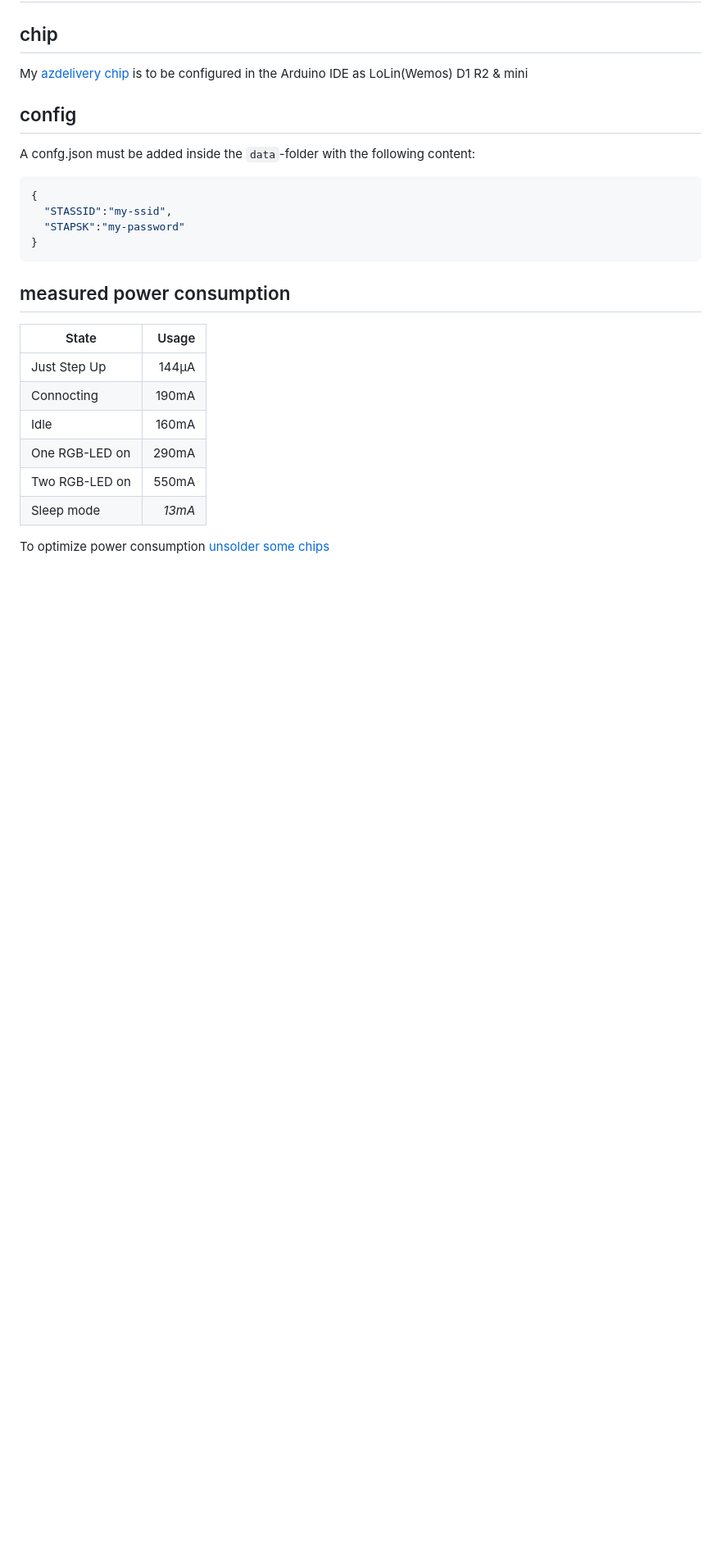
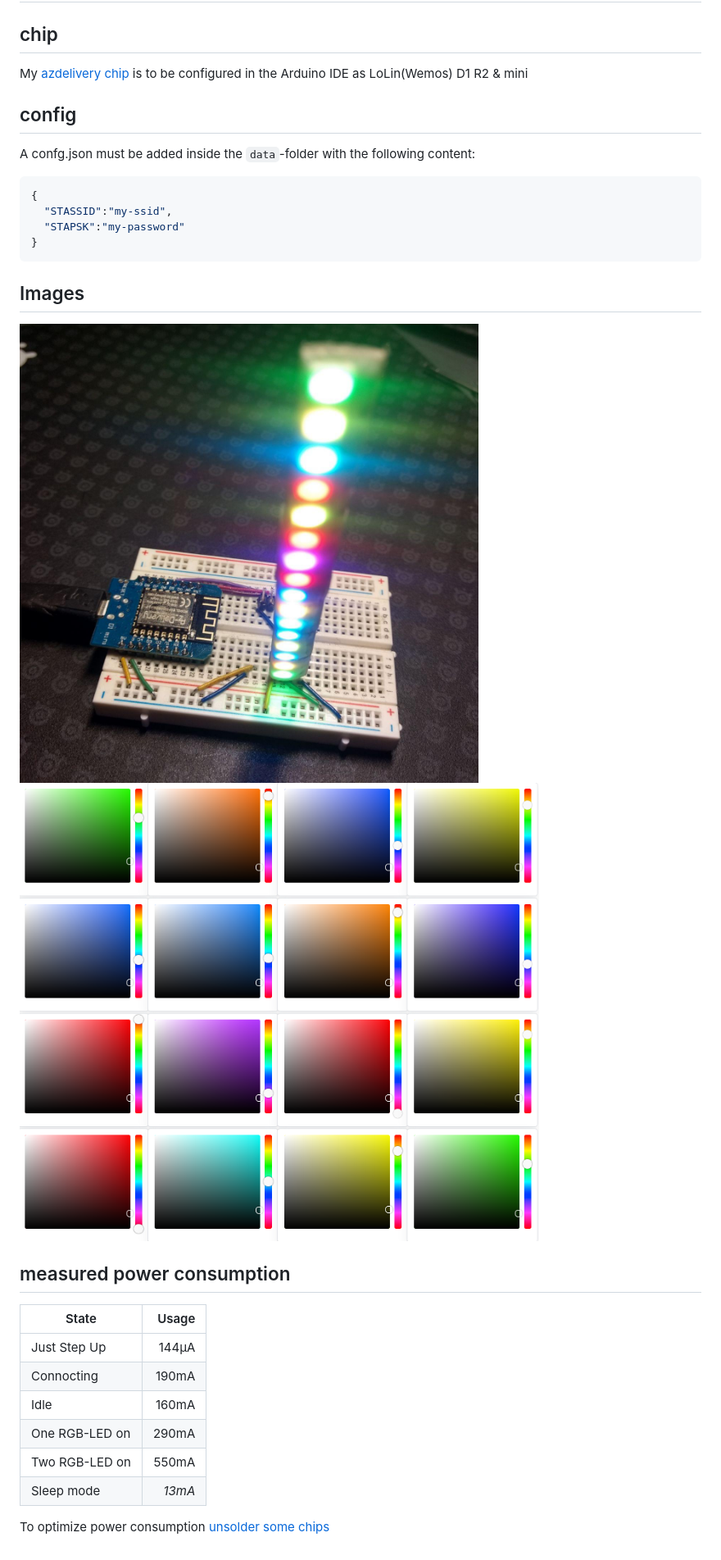
Before and after one commit to HerrZatacke/ws2811-webserver, a Markdown page: readme.md, the part around the change. Shown: that part at 82% size. GitHub-like rendering; pictures changed too: example.jpg (added), web-interface.png (added); blank space fills up the shorter version.

Commit message:
add some images to docs

````diff
--- a/readme.md
+++ b/readme.md
@@ -12,6 +12,11 @@ A confg.json must be added inside the `data`-folder with the following content:
 }
 ```
 
+## Images
+![Example Setup](example.jpg "Example Setup - usb connection is just for power")
+![Example UI](web-interface.png "Example Web Interface for 16 LEDs")
+
+
 ## measured power consumption
 
 | State          |  Usage |
````
